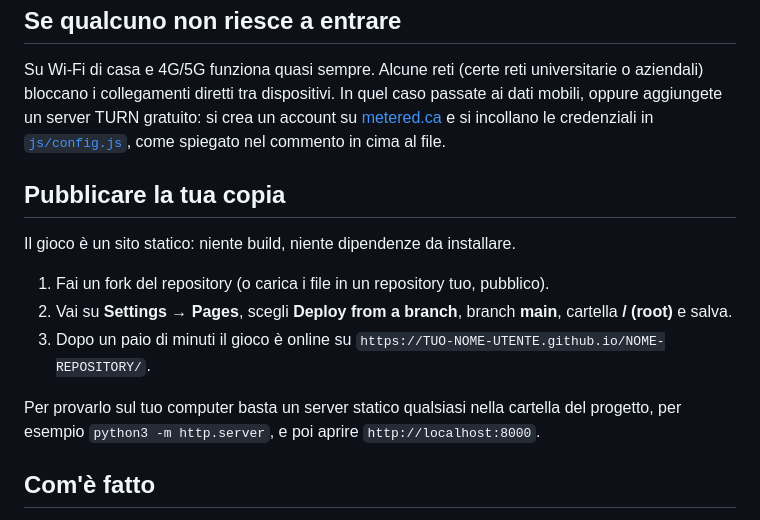
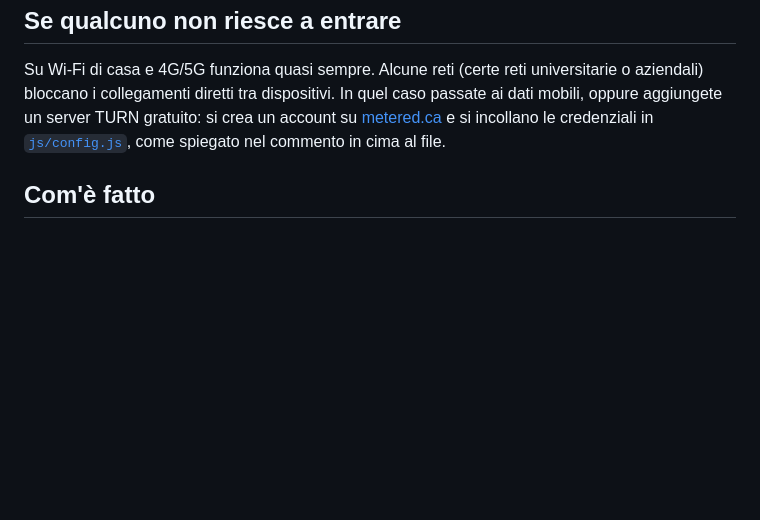
Before and after one commit to DeveloperMatt02/straccia-camicia-p2p, a Markdown page: README.md, the part around the change. Rendered like a GitHub page; blank space fills up the shorter version.

Commit message:
Remove publishing instructions from README
Removed instructions for publishing the game and running it locally.

```diff
--- a/README.md
+++ b/README.md
@@ -90,16 +90,6 @@ Da sapere:
 
 Su Wi-Fi di casa e 4G/5G funziona quasi sempre. Alcune reti (certe reti universitarie o aziendali) bloccano i collegamenti diretti tra dispositivi. In quel caso passate ai dati mobili, oppure aggiungete un server TURN gratuito: si crea un account su [metered.ca](https://www.metered.ca/stun-turn) e si incollano le credenziali in [`js/config.js`](js/config.js), come spiegato nel commento in cima al file.
 
-## Pubblicare la tua copia
-
-Il gioco è un sito statico: niente build, niente dipendenze da installare.
-
-1. Fai un fork del repository (o carica i file in un repository tuo, pubblico).
-2. Vai su **Settings → Pages**, scegli **Deploy from a branch**, branch **main**, cartella **/ (root)** e salva.
-3. Dopo un paio di minuti il gioco è online su `https://TUO-NOME-UTENTE.github.io/NOME-REPOSITORY/`.
-
-Per provarlo sul tuo computer basta un server statico qualsiasi nella cartella del progetto, per esempio `python3 -m http.server`, e poi aprire `http://localhost:8000`.
-
 ## Com'è fatto
 
 JavaScript puro, senza framework né passaggi di build. Le carte sono disegnate in SVG, i suoni sono sintetizzati al volo.
```
